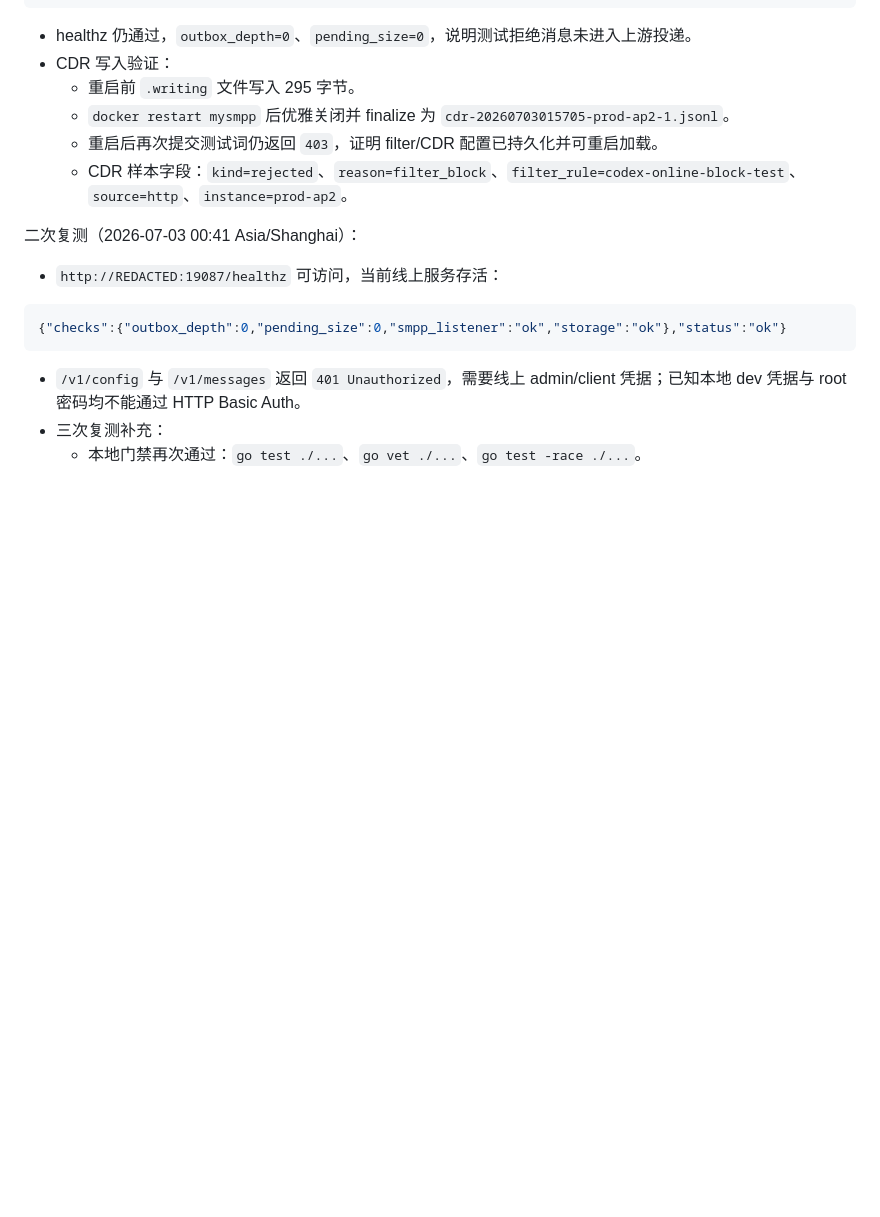
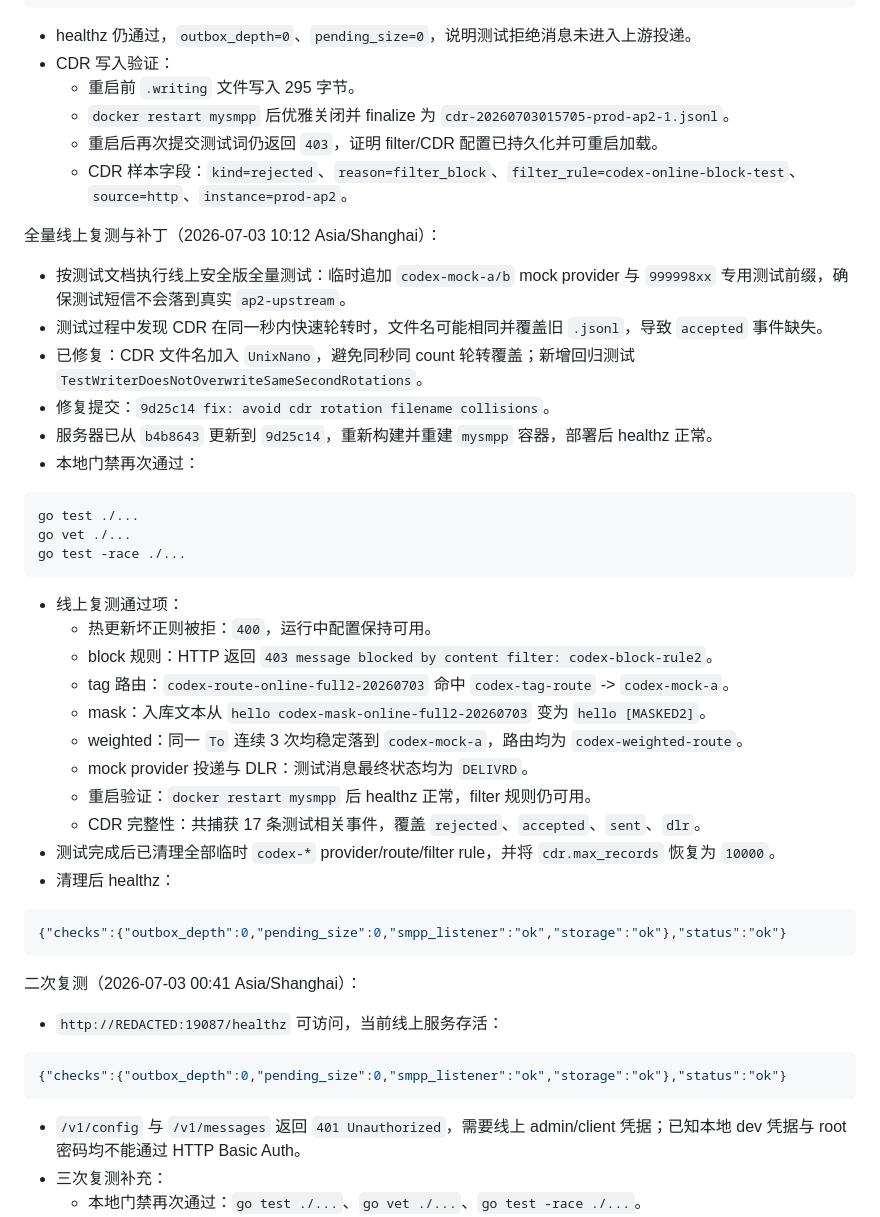
Before and after one commit to splendideXmendax/mysmpp, a Markdown page: docs/CHANGE_REPORT_2026-07-03.md, the part around the change. Drawn GitHub-style; blank space fills up the shorter version.

Commit message:
docs: record full online verification

````diff
--- a/docs/CHANGE_REPORT_2026-07-03.md
+++ b/docs/CHANGE_REPORT_2026-07-03.md
@@ -88,6 +88,37 @@ message blocked by content filter: codex-online-block-test
   - 重启后再次提交测试词仍返回 `403`，证明 filter/CDR 配置已持久化并可重启加载。
   - CDR 样本字段：`kind=rejected`、`reason=filter_block`、`filter_rule=codex-online-block-test`、`source=http`、`instance=prod-ap2`。
 
+全量线上复测与补丁（2026-07-03 10:12 Asia/Shanghai）：
+
+- 按测试文档执行线上安全版全量测试：临时追加 `codex-mock-a/b` mock provider 与 `999998xx` 专用测试前缀，确保测试短信不会落到真实 `ap2-upstream`。
+- 测试过程中发现 CDR 在同一秒内快速轮转时，文件名可能相同并覆盖旧 `.jsonl`，导致 `accepted` 事件缺失。
+- 已修复：CDR 文件名加入 `UnixNano`，避免同秒同 count 轮转覆盖；新增回归测试 `TestWriterDoesNotOverwriteSameSecondRotations`。
+- 修复提交：`9d25c14 fix: avoid cdr rotation filename collisions`。
+- 服务器已从 `b4b8643` 更新到 `9d25c14`，重新构建并重建 `mysmpp` 容器，部署后 healthz 正常。
+- 本地门禁再次通过：
+
+```text
+go test ./...
+go vet ./...
+go test -race ./...
+```
+
+- 线上复测通过项：
+  - 热更新坏正则被拒：`400`，运行中配置保持可用。
+  - block 规则：HTTP 返回 `403 message blocked by content filter: codex-block-rule2`。
+  - tag 路由：`codex-route-online-full2-20260703` 命中 `codex-tag-route` -> `codex-mock-a`。
+  - mask：入库文本从 `hello codex-mask-online-full2-20260703` 变为 `hello [MASKED2]`。
+  - weighted：同一 `To` 连续 3 次均稳定落到 `codex-mock-a`，路由均为 `codex-weighted-route`。
+  - mock provider 投递与 DLR：测试消息最终状态均为 `DELIVRD`。
+  - 重启验证：`docker restart mysmpp` 后 healthz 正常，filter 规则仍可用。
+  - CDR 完整性：共捕获 17 条测试相关事件，覆盖 `rejected`、`accepted`、`sent`、`dlr`。
+- 测试完成后已清理全部临时 `codex-*` provider/route/filter rule，并将 `cdr.max_records` 恢复为 `10000`。
+- 清理后 healthz：
+
+```json
+{"checks":{"outbox_depth":0,"pending_size":0,"smpp_listener":"ok","storage":"ok"},"status":"ok"}
+```
+
 二次复测（2026-07-03 00:41 Asia/Shanghai）：
 
 - `http://REDACTED:19087/healthz` 可访问，当前线上服务存活：
````
